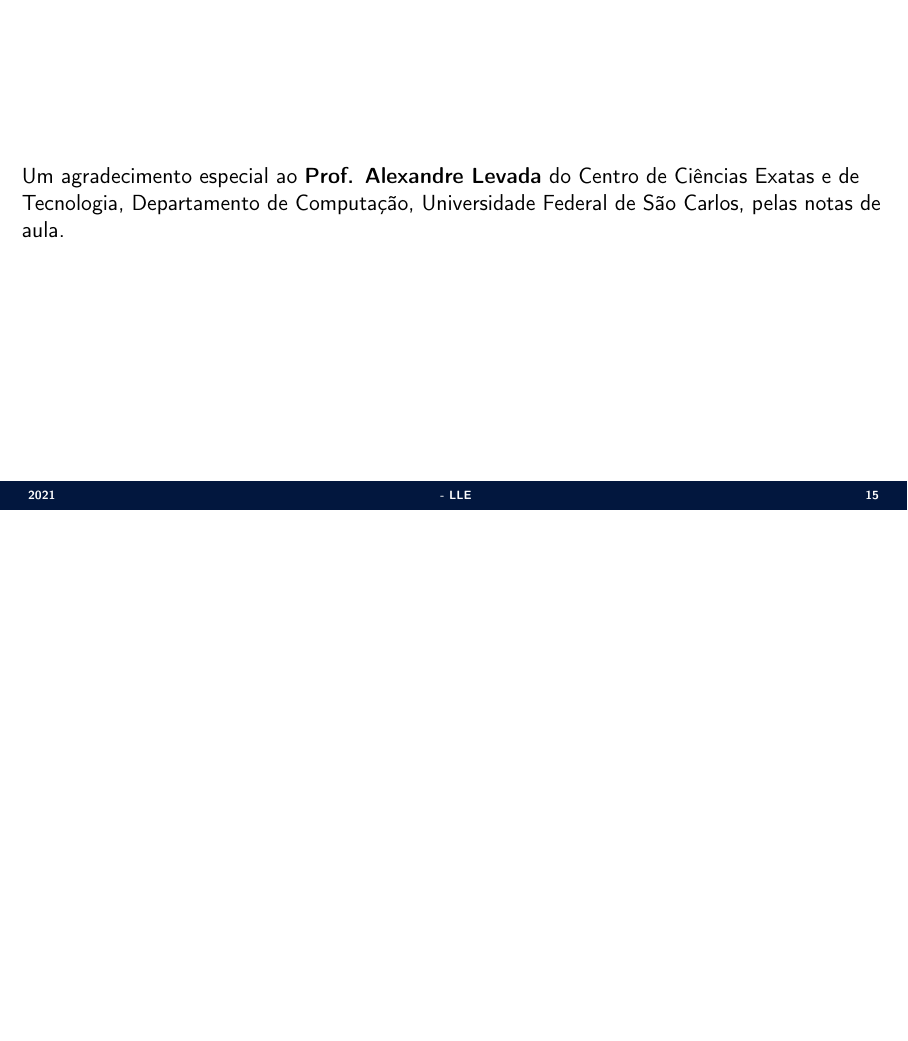
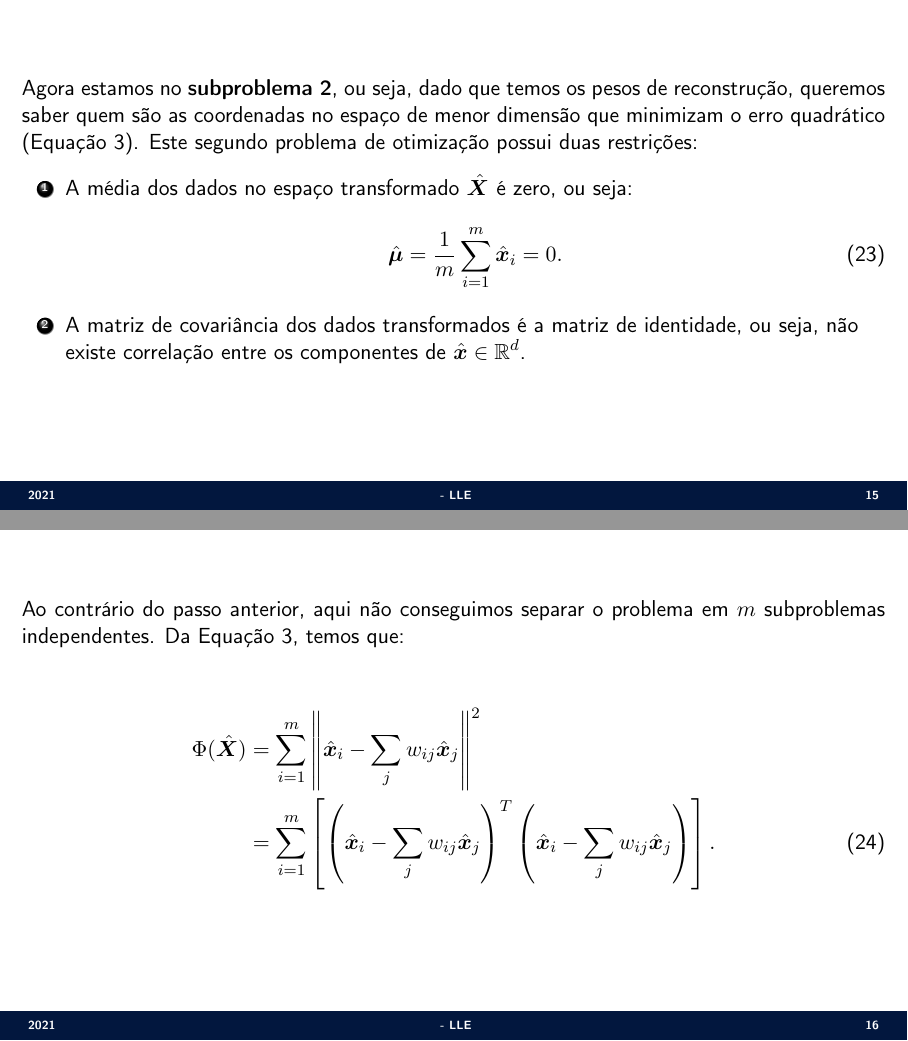
Before and after one commit to jppbsi/lectures, LaTeX slides (machine_learning/Transformation/LLE/lecture.tex): page 15 of 15 before the commit and pages 15 and 16 of 19 after it, the two joined at a grey line, the shorter picture padded with empty space. Compiled offline with pdfLaTeX.

Commit message:
Working on the lecture about LLE.

```diff
--- a/machine_learning/Transformation/LLE/lecture.tex
+++ b/machine_learning/Transformation/LLE/lecture.tex
@@ -250,4 +250,24 @@ Podemos descartar, novamente, o termo $\frac{\lambda}{2}$, resultando no seguint
 	(\bm{C}_i+\alpha\bm{I})\bm{w}_i = \bm{1}.
 \end{equation}
 A diferença para a abordagem sem regularização é que estamos adicionando uma leve perturbação na diagonal principal da matriz $\bm{C}_i$ por conta do termo $\alpha\bm{I}$.
+}
 
+\Sli{
+\justifying Agora estamos no \textbf{subproblema 2}, ou seja, dado que temos os pesos de reconstrução, queremos saber quem são as coordenadas no espaço de menor dimensão que minimizam o erro quadrático (Equação 3). Este segundo problema de otimização possui duas restrições:
+
+\begin{enumerate}
+	\item A média dos dados no espaço transformado $\hat{\bm{X}}$ é zero, ou seja:
+	\begin{equation}
+		\hat{\bm{\mu}} = \frac{1}{m}\sum_{i=1}^m\hat{\bm{x}}_i = 0.
+	\end{equation}
+	\item A matriz de covariância dos dados transformados é a matriz de identidade, ou seja, não existe correlação entre os componentes de $\hat{\bm{x}}\in\mathbb{R}^d$.
+\end{enumerate}
+}
+
+\Sli{
+\justifying Ao contrário do passo anterior, aqui não conseguimos separar o problema em $m$ subproblemas independentes. Da Equação 3, temos que:
+
+\begin{align}\nonumber
+		\Phi(\hat{\bm{X}}) &= \sum_{i=1}^m\norm{\hat{\bm{x}}_i-\sum_jw_{ij}\hat{\bm{x}}_j}^2\\
+		&= \sum_{i=1}^m\left[\left(\hat{\bm{x}}_i-\sum_jw_{ij}\hat{\bm{x}}_j\right)^T\left(\hat{\bm{x}}_i-\sum_jw_{ij}\hat{\bm{x}}_j\right)\right].
+\end{align}
@@ -253,0 +281 @@ A diferença para a abordagem sem regularização é que estamos adicionando uma
+	\Phi(\hat{\bm{X}}) &= \sum_{i=1}^m\left[\hat{\bm{x}}_i^T\hat{\bm{x}}_i-\hat{\bm{x}}_i^T\sum_jw_{ij}\hat{\bm{x}}_j-\left(\sum_jw_{ij}\hat{\bm{x}}_j\right)^T\hat{\bm{x}}_i+\right.\\
```
Also changed, not shown: machine_learning/Transformation/LLE/lecture.tex (32 more changed lines).
